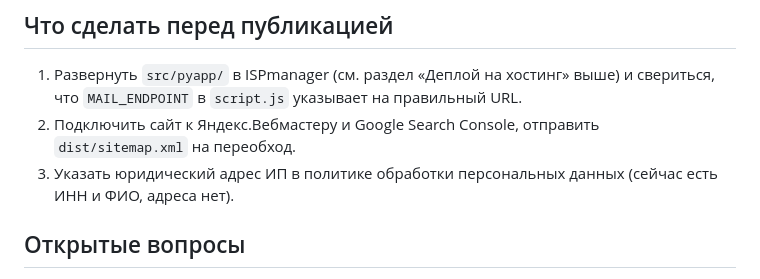
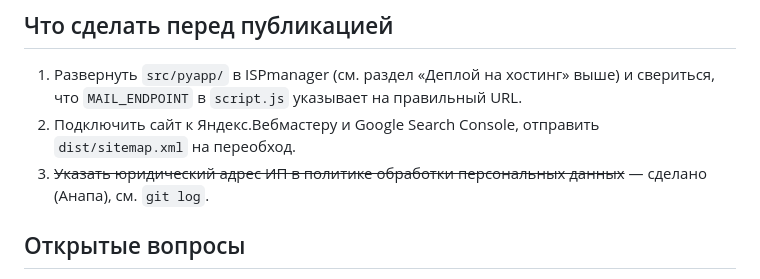
Before and after one commit to 1997-LeVoN-2020/texbiz, a Markdown page: README.md, the part around the change. GitHub-like rendering.

Commit message:
Mark legal address checklist item as done in README

```diff
--- a/README.md
+++ b/README.md
@@ -146,7 +146,7 @@ zip_dir('src/pyapp', 'texbiz-pyapp.zip')
 
 1. Развернуть `src/pyapp/` в ISPmanager (см. раздел «Деплой на хостинг» выше) и свериться, что `MAIL_ENDPOINT` в `script.js` указывает на правильный URL.
 2. Подключить сайт к Яндекс.Вебмастеру и Google Search Console, отправить `dist/sitemap.xml` на переобход.
-3. Указать юридический адрес ИП в политике обработки персональных данных (сейчас есть ИНН и ФИО, адреса нет).
+3. ~~Указать юридический адрес ИП в политике обработки персональных данных~~ — сделано (Анапа), см. `git log`.
 
 ## Открытые вопросы
 
```
